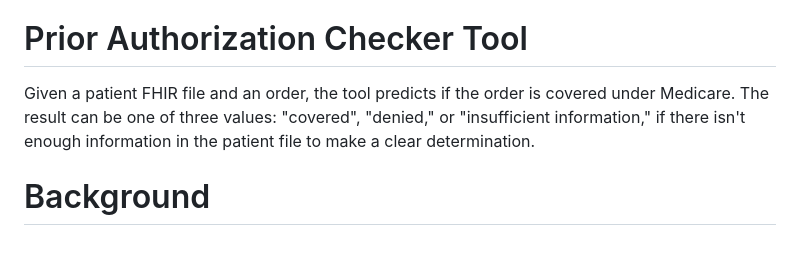
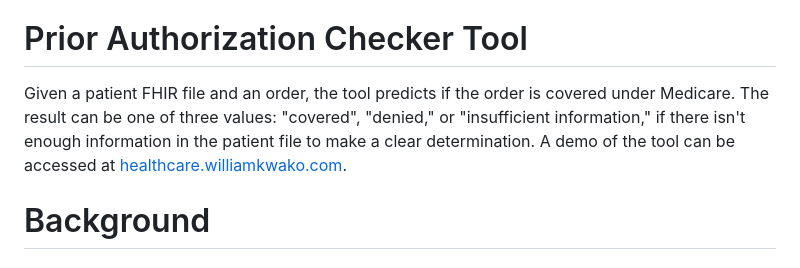
Before and after one commit to wkwako/healthcare-ai-tools, a Markdown page: README.md, the part around the change. Drawn GitHub-style.

Commit message:
adding public url to readme

```diff
--- a/README.md
+++ b/README.md
@@ -4,7 +4,7 @@ I created a webapp that hosts a suite of healthcare tools focused on 835 remitta
 
 # Prior Authorization Checker Tool
 
-Given a patient FHIR file and an order, the tool predicts if the order is covered under Medicare. The result can be one of three values: "covered", "denied," or "insufficient information," if there isn't enough information in the patient file to make a clear determination.
+Given a patient FHIR file and an order, the tool predicts if the order is covered under Medicare. The result can be one of three values: "covered", "denied," or "insufficient information," if there isn't enough information in the patient file to make a clear determination. A demo of the tool can be accessed at [healthcare.williamkwako.com](healthcare.williamkwako.com).
 
 # Background
 
```
